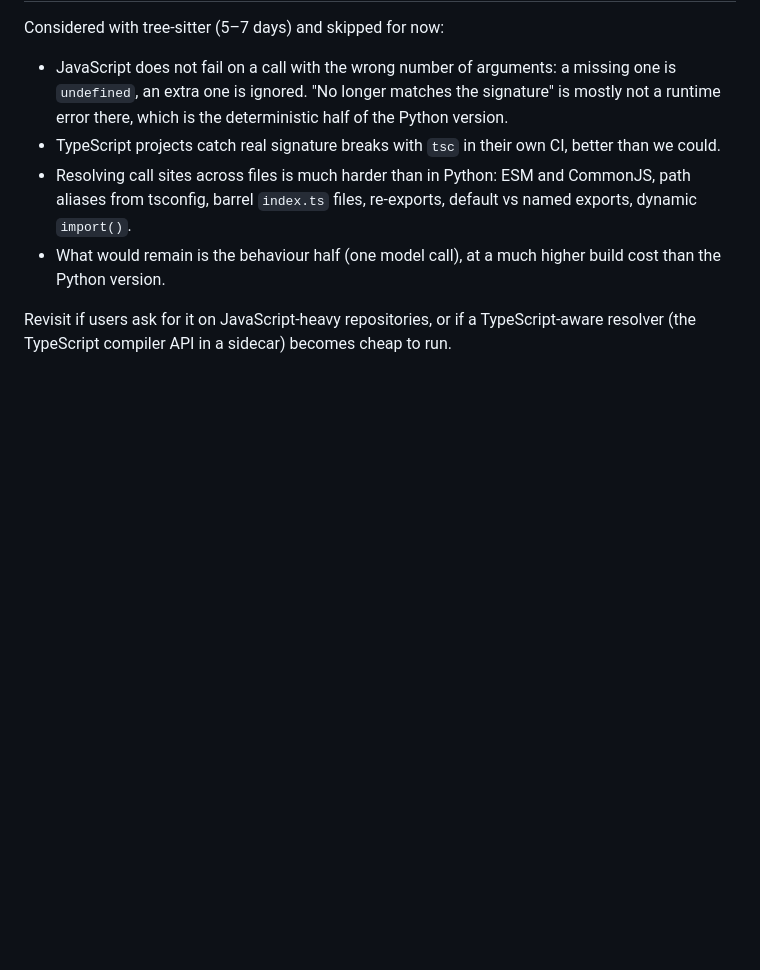
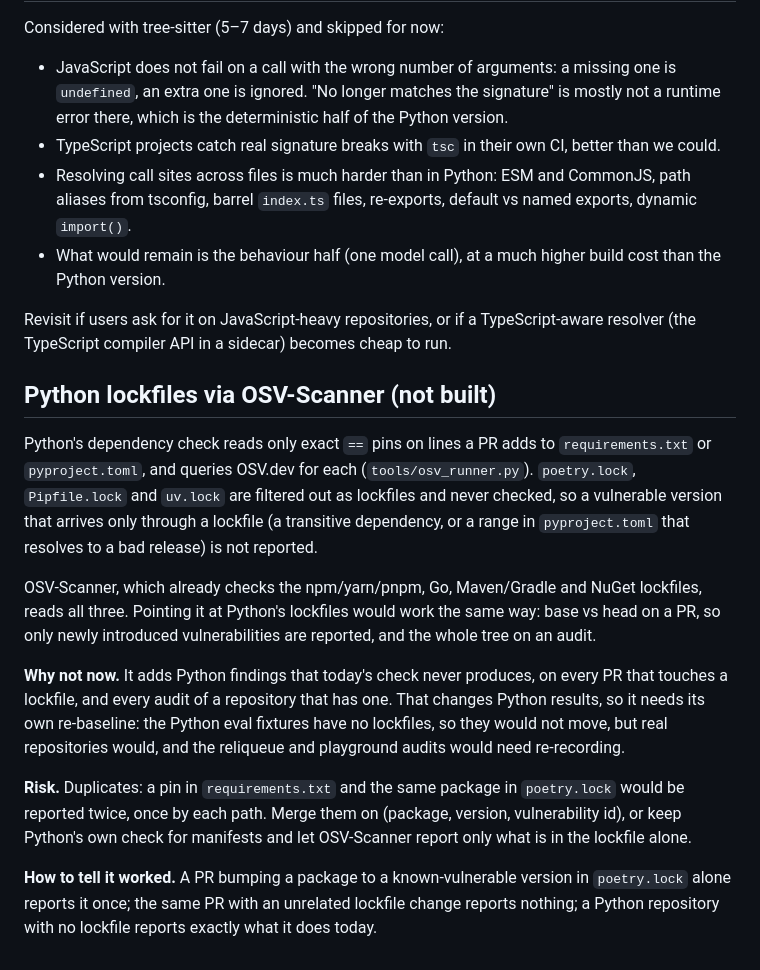
Before and after one commit to ashrithaumd/codeguard, a Markdown page: docs/backlog.md, the part around the change. Rendered like a GitHub page; blank space fills up the shorter version.

Commit message:
docs(backlog): Python lockfiles via OSV-Scanner, not built
poetry.lock, Pipfile.lock and uv.lock are never checked today. Recorded
with why it is deferred (it changes Python results and needs a
re-baseline), the duplicate risk and how to tell it worked.

Co-Authored-By: Claude Opus 5.5 <noreply@anthropic.com>

```diff
--- a/docs/backlog.md
+++ b/docs/backlog.md
@@ -89,3 +89,28 @@ Considered with tree-sitter (5–7 days) and skipped for now:
 
 Revisit if users ask for it on JavaScript-heavy repositories, or if a TypeScript-aware resolver (the
 TypeScript compiler API in a sidecar) becomes cheap to run.
+
+## Python lockfiles via OSV-Scanner (not built)
+
+Python's dependency check reads only exact `==` pins on lines a PR adds to `requirements.txt` or
+`pyproject.toml`, and queries OSV.dev for each (`tools/osv_runner.py`). `poetry.lock`,
+`Pipfile.lock` and `uv.lock` are filtered out as lockfiles and never checked, so a vulnerable
+version that arrives only through a lockfile (a transitive dependency, or a range in
+`pyproject.toml` that resolves to a bad release) is not reported.
+
+OSV-Scanner, which already checks the npm/yarn/pnpm, Go, Maven/Gradle and NuGet lockfiles, reads
+all three. Pointing it at Python's lockfiles would work the same way: base vs head on a PR, so
+only newly introduced vulnerabilities are reported, and the whole tree on an audit.
+
+**Why not now.** It adds Python findings that today's check never produces, on every PR that
+touches a lockfile, and every audit of a repository that has one. That changes Python results, so
+it needs its own re-baseline: the Python eval fixtures have no lockfiles, so they would not move,
+but real repositories would, and the reliqueue and playground audits would need re-recording.
+
+**Risk.** Duplicates: a pin in `requirements.txt` and the same package in `poetry.lock` would be
+reported twice, once by each path. Merge them on (package, version, vulnerability id), or keep
+Python's own check for manifests and let OSV-Scanner report only what is in the lockfile alone.
+
+**How to tell it worked.** A PR bumping a package to a known-vulnerable version in `poetry.lock`
+alone reports it once; the same PR with an unrelated lockfile change reports nothing; a Python
+repository with no lockfile reports exactly what it does today.
```
